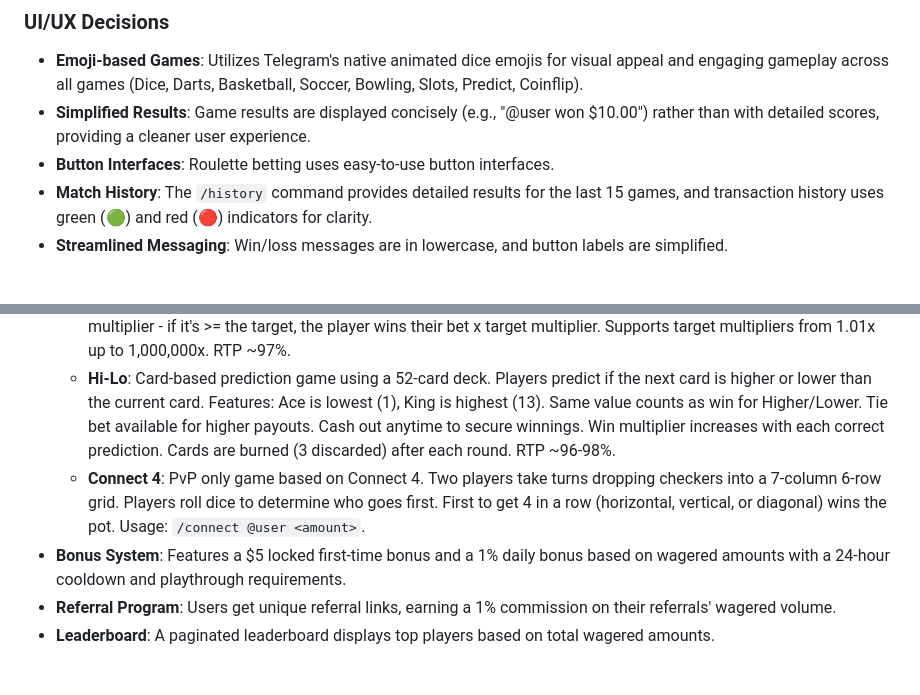
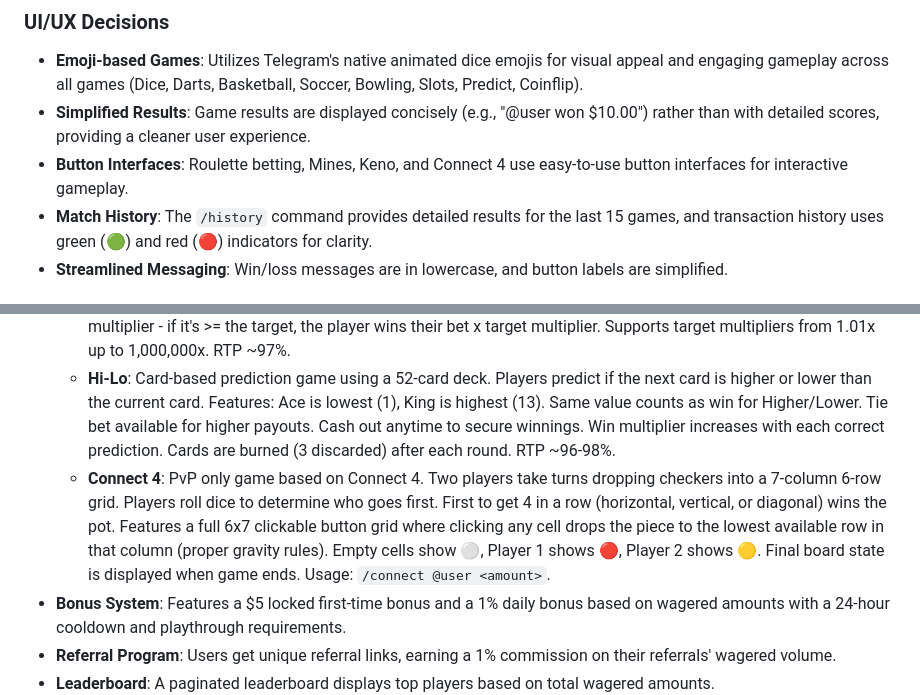
Before and after one commit to bhutansultan27-beep/purgatorycasinobot, a Markdown page: replit.md, 2 parts joined by grey strips. Rendered like a GitHub page; blank space fills up the shorter version.

Commit message:
Update Connect 4 game interface and documentation
Update replit.md to reflect the new Connect 4 UI with a clickable button grid and to include Connect 4 in the list of games using button interfaces.

Replit-Commit-Author: Agent
Replit-Commit-Session-Id: a8cf9853-cf65-449c-a1b8-f7ef76293438
Replit-Commit-Checkpoint-Type: full_checkpoint
Replit-Commit-Event-Id: f128dca0-db19-40fa-9477-b1aff55df5b4
Replit-Helium-Checkpoint-Created: true

```diff
--- a/replit.md
+++ b/replit.md
@@ -25,7 +25,7 @@ The Gran Tesero Casino Bot is built using Python and the `python-telegram-bot` l
 ### UI/UX Decisions
 - **Emoji-based Games**: Utilizes Telegram's native animated dice emojis for visual appeal and engaging gameplay across all games (Dice, Darts, Basketball, Soccer, Bowling, Slots, Predict, Coinflip).
 - **Simplified Results**: Game results are displayed concisely (e.g., "@user won $10.00") rather than with detailed scores, providing a cleaner user experience.
-- **Button Interfaces**: Roulette betting uses easy-to-use button interfaces.
+- **Button Interfaces**: Roulette betting, Mines, Keno, and Connect 4 use easy-to-use button interfaces for interactive gameplay.
 - **Match History**: The `/history` command provides detailed results for the last 15 games, and transaction history uses green (🟢) and red (🔴) indicators for clarity.
 - **Streamlined Messaging**: Win/loss messages are in lowercase, and button labels are simplified.
 
@@ -38,7 +38,7 @@ The Gran Tesero Casino Bot is built using Python and the `python-telegram-bot` l
   - **Keno**: Interactive 40-number grid game using invisible Telegram buttons (similar to Mines). Players pick up to 10 numbers, then draw 10 numbers randomly. Payouts based on number of hits with multipliers up to 100,000x for hitting 10/10.
   - **Limbo**: Fast-paced crypto-style game where players bet on a target multiplier. The game generates a random multiplier - if it's >= the target, the player wins their bet x target multiplier. Supports target multipliers from 1.01x up to 1,000,000x. RTP ~97%.
   - **Hi-Lo**: Card-based prediction game using a 52-card deck. Players predict if the next card is higher or lower than the current card. Features: Ace is lowest (1), King is highest (13). Same value counts as win for Higher/Lower. Tie bet available for higher payouts. Cash out anytime to secure winnings. Win multiplier increases with each correct prediction. Cards are burned (3 discarded) after each round. RTP ~96-98%.
-  - **Connect 4**: PvP only game based on Connect 4. Two players take turns dropping checkers into a 7-column 6-row grid. Players roll dice to determine who goes first. First to get 4 in a row (horizontal, vertical, or diagonal) wins the pot. Usage: `/connect @user <amount>`.
+  - **Connect 4**: PvP only game based on Connect 4. Two players take turns dropping checkers into a 7-column 6-row grid. Players roll dice to determine who goes first. First to get 4 in a row (horizontal, vertical, or diagonal) wins the pot. Features a full 6x7 clickable button grid where clicking any cell drops the piece to the lowest available row in that column (proper gravity rules). Empty cells show ⚪, Player 1 shows 🔴, Player 2 shows 🟡. Final board state is displayed when game ends. Usage: `/connect @user <amount>`.
 - **Bonus System**: Features a $5 locked first-time bonus and a 1% daily bonus based on wagered amounts with a 24-hour cooldown and playthrough requirements.
 - **Referral Program**: Users get unique referral links, earning a 1% commission on their referrals' wagered volume.
 - **Leaderboard**: A paginated leaderboard displays top players based on total wagered amounts.
```
